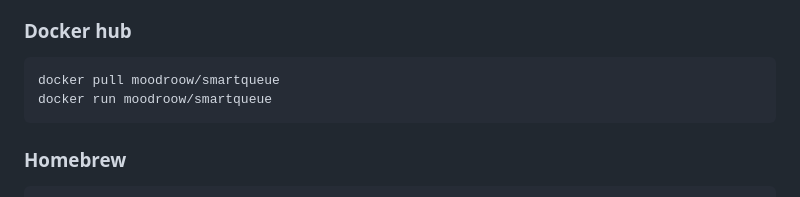
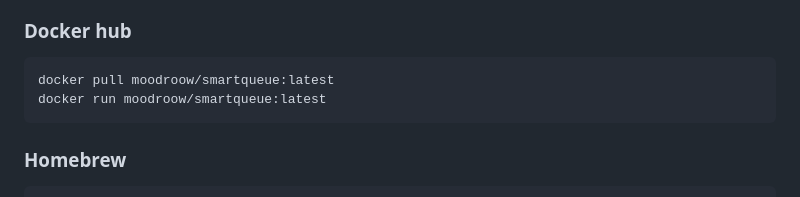
Before and after one commit to raseyanen/smartQueue, a Markdown page: README.md, the part around the change. Rendered like a GitHub page.

````diff
--- a/README.md
+++ b/README.md
@@ -62,8 +62,8 @@ smartQueue/
 
 ### Docker hub
 ```bash
-docker pull moodroow/smartqueue
-docker run moodroow/smartqueue
+docker pull moodroow/smartqueue:latest
+docker run moodroow/smartqueue:latest
 ```
 
 ### Homebrew
````
